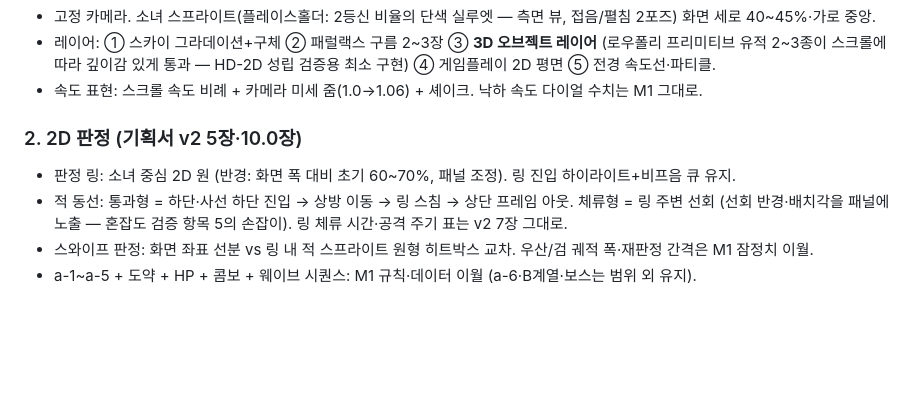
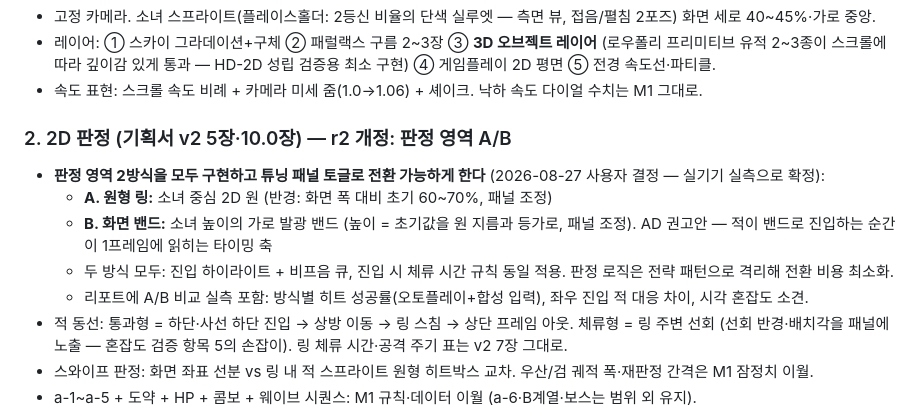
Before and after one commit to haingone/FallingDown, a Markdown page: docs/instructions/P1_hd2d_conversion.md, the part around the change. Rendered like a GitHub page; blank space fills up the shorter version.

```diff
--- a/docs/instructions/P1_hd2d_conversion.md
+++ b/docs/instructions/P1_hd2d_conversion.md
@@ -22,9 +22,13 @@ M1(3D 그레이박스)은 실기기 검증에서 "3D 베이스로는 밸런스
 - 레이어: ① 스카이 그라데이션+구체 ② 패럴랙스 구름 2~3장 ③ **3D 오브젝트 레이어** (로우폴리 프리미티브 유적 2~3종이 스크롤에 따라 깊이감 있게 통과 — HD-2D 성립 검증용 최소 구현) ④ 게임플레이 2D 평면 ⑤ 전경 속도선·파티클.
 - 속도 표현: 스크롤 속도 비례 + 카메라 미세 줌(1.0→1.06) + 셰이크. 낙하 속도 다이얼 수치는 M1 그대로.
 
-### 2. 2D 판정 (기획서 v2 5장·10.0장)
+### 2. 2D 판정 (기획서 v2 5장·10.0장) — r2 개정: 판정 영역 A/B
 
-- 판정 링: 소녀 중심 2D 원 (반경: 화면 폭 대비 초기 60~70%, 패널 조정). 링 진입 하이라이트+비프음 큐 유지.
+- **판정 영역 2방식을 모두 구현하고 튜닝 패널 토글로 전환 가능하게 한다** (2026-08-27 사용자 결정 — 실기기 실측으로 확정):
+  - **A. 원형 링:** 소녀 중심 2D 원 (반경: 화면 폭 대비 초기 60~70%, 패널 조정)
+  - **B. 화면 밴드:** 소녀 높이의 가로 발광 밴드 (높이 = 초기값을 원 지름과 등가로, 패널 조정). AD 권고안 — 적이 밴드로 진입하는 순간이 1프레임에 읽히는 타이밍 축
+  - 두 방식 모두: 진입 하이라이트 + 비프음 큐, 진입 시 체류 시간 규칙 동일 적용. 판정 로직은 전략 패턴으로 격리해 전환 비용 최소화.
+  - 리포트에 A/B 비교 실측 포함: 방식별 히트 성공률(오토플레이+합성 입력), 좌우 진입 적 대응 차이, 시각 혼잡도 소견.
 - 적 동선: 통과형 = 하단·사선 하단 진입 → 상방 이동 → 링 스침 → 상단 프레임 아웃. 체류형 = 링 주변 선회 (선회 반경·배치각을 패널에 노출 — 혼잡도 검증 항목 5의 손잡이). 링 체류 시간·공격 주기 표는 v2 7장 그대로.
 - 스와이프 판정: 화면 좌표 선분 vs 링 내 적 스프라이트 원형 히트박스 교차. 우산/검 궤적 폭·재판정 간격은 M1 잠정치 이월.
 - a-1~a-5 + 도약 + HP + 콤보 + 웨이브 시퀀스: M1 규칙·데이터 이월 (a-6·B계열·보스는 범위 외 유지).
```
Also changed, not shown: docs/instructions/AD_next_01.md (added, +55 -0 lines), fallingdown_game_design.md (+1 -1 lines).
